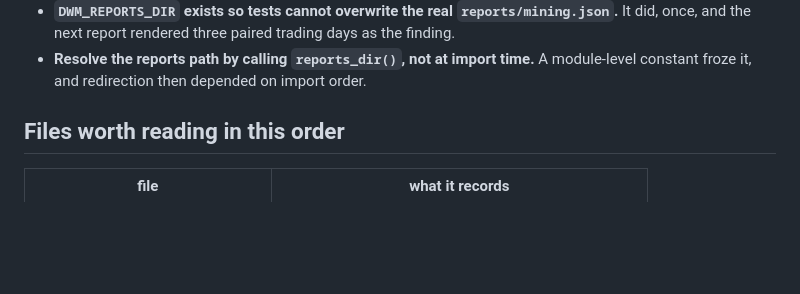
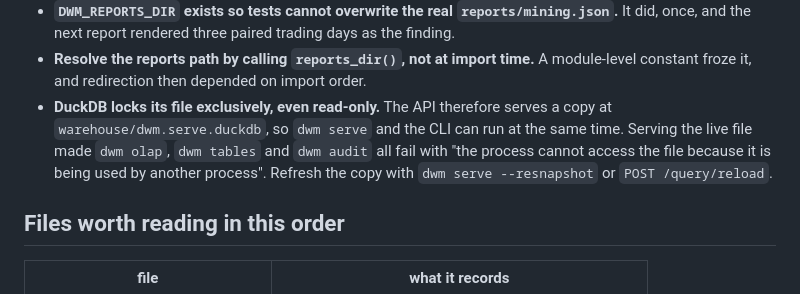
Before and after one commit to bloodnbred/dwm-india-news, a Markdown page: docs/STATUS.md, the part around the change. Drawn GitHub-style; blank space fills up the shorter version.

```diff
--- a/docs/STATUS.md
+++ b/docs/STATUS.md
@@ -143,6 +143,12 @@ Fake class is LSTM-augmented.
 - **Resolve the reports path by calling `reports_dir()`, not at import time.**
   A module-level constant froze it, and redirection then depended on import
   order.
+- **DuckDB locks its file exclusively, even read-only.** The API therefore
+  serves a copy at `warehouse/dwm.serve.duckdb`, so `dwm serve` and the CLI can
+  run at the same time. Serving the live file made `dwm olap`, `dwm tables` and
+  `dwm audit` all fail with "the process cannot access the file because it is
+  being used by another process". Refresh the copy with `dwm serve
+  --resnapshot` or `POST /query/reload`.
 
 ## Files worth reading in this order
 
```
Also changed, not shown: README.md (+13 -0 lines), docs/DEMO.md (added, +347 -0 lines).
